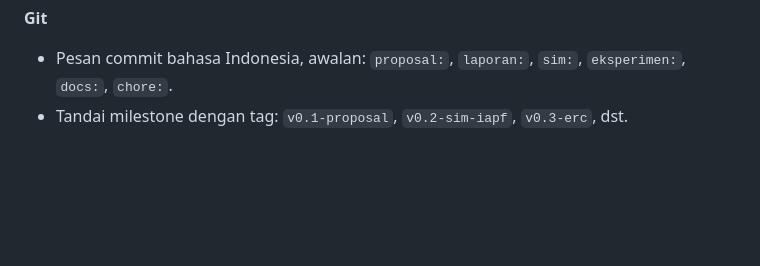
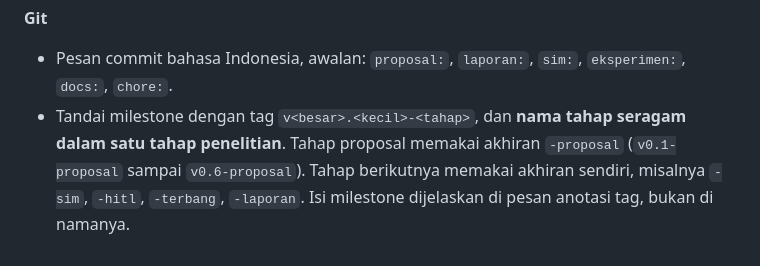
Before and after one commit to izmaherdian/tesis-swarm-quadcopter, a Markdown page: CLAUDE.md, the part around the change. Drawn GitHub-style; blank space fills up the shorter version.

Commit message:
docs: aturan penamaan tag diseragamkan per tahap penelitian

```diff
--- a/CLAUDE.md
+++ b/CLAUDE.md
@@ -153,4 +153,8 @@ src/MultiAgentSim/       clone simulator (gitignored); versi dikunci di src/Mult
 **Git**
 - Pesan commit bahasa Indonesia, awalan: `proposal:`, `laporan:`, `sim:`,
   `eksperimen:`, `docs:`, `chore:`.
-- Tandai milestone dengan tag: `v0.1-proposal`, `v0.2-sim-iapf`, `v0.3-erc`, dst.
+- Tandai milestone dengan tag `v<besar>.<kecil>-<tahap>`, dan **nama tahap seragam dalam
+  satu tahap penelitian**. Tahap proposal memakai akhiran `-proposal` (`v0.1-proposal`
+  sampai `v0.6-proposal`). Tahap berikutnya memakai akhiran sendiri, misalnya `-sim`,
+  `-hitl`, `-terbang`, `-laporan`. Isi milestone dijelaskan di pesan anotasi tag, bukan
+  di namanya.
```
